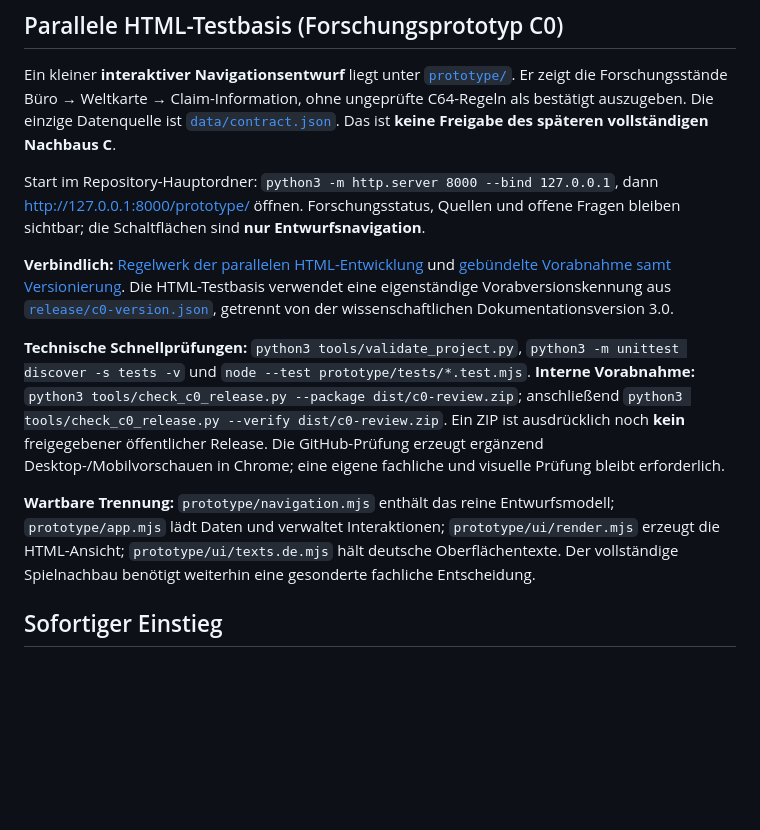
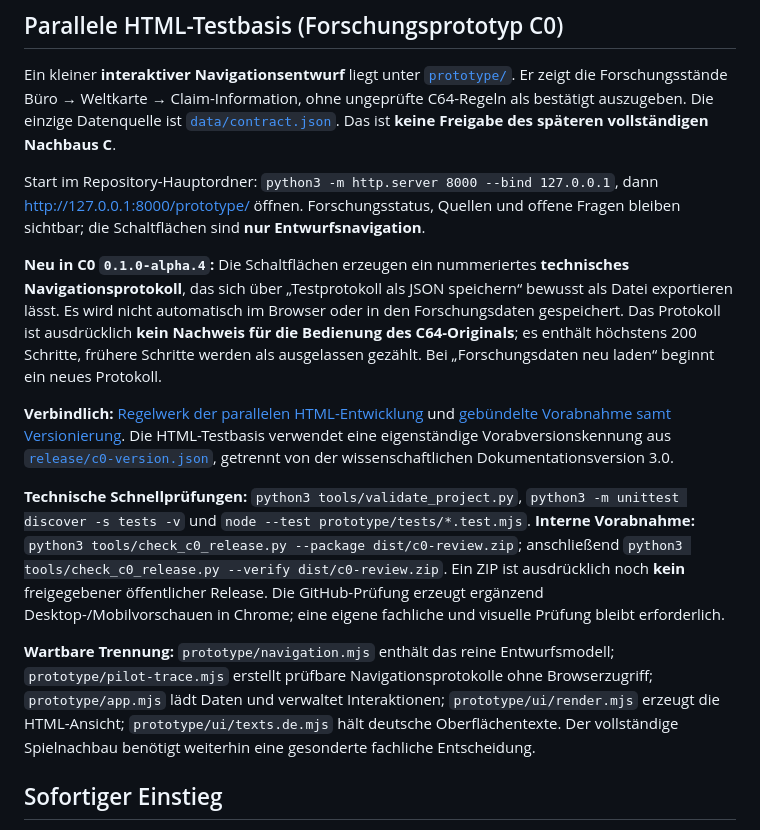
Before and after one commit to provoware/PROJEKT_Oli_Imperium, a Markdown page: README.md, the part around the change. Rendered like a GitHub page; blank space fills up the shorter version.

Commit message:
docs(C0): explain explicit navigation trace export and module boundaries

```diff
--- a/README.md
+++ b/README.md
@@ -17,11 +17,13 @@ Ein kleiner **interaktiver Navigationsentwurf** liegt unter [`prototype/`](proto
 
 Start im Repository-Hauptordner: `python3 -m http.server 8000 --bind 127.0.0.1`, dann [http://127.0.0.1:8000/prototype/](http://127.0.0.1:8000/prototype/) öffnen. Forschungsstatus, Quellen und offene Fragen bleiben sichtbar; die Schaltflächen sind **nur Entwurfsnavigation**.
 
+**Neu in C0 `0.1.0-alpha.4`:** Die Schaltflächen erzeugen ein nummeriertes **technisches Navigationsprotokoll**, das sich über „Testprotokoll als JSON speichern“ bewusst als Datei exportieren lässt. Es wird nicht automatisch im Browser oder in den Forschungsdaten gespeichert. Das Protokoll ist ausdrücklich **kein Nachweis für die Bedienung des C64-Originals**; es enthält höchstens 200 Schritte, frühere Schritte werden als ausgelassen gezählt. Bei „Forschungsdaten neu laden“ beginnt ein neues Protokoll.
+
 **Verbindlich:** [Regelwerk der parallelen HTML-Entwicklung](docs/19_HTML_TESTBASIS_REGELWERK.md) und [gebündelte Vorabnahme samt Versionierung](docs/20_GEBUENDELTE_VORABNAHME.md). Die HTML-Testbasis verwendet eine eigenständige Vorabversionskennung aus [`release/c0-version.json`](release/c0-version.json), getrennt von der wissenschaftlichen Dokumentationsversion 3.0.
 
 **Technische Schnellprüfungen:** `python3 tools/validate_project.py`, `python3 -m unittest discover -s tests -v` und `node --test prototype/tests/*.test.mjs`. **Interne Vorabnahme:** `python3 tools/check_c0_release.py --package dist/c0-review.zip`; anschließend `python3 tools/check_c0_release.py --verify dist/c0-review.zip`. Ein ZIP ist ausdrücklich noch **kein** freigegebener öffentlicher Release. Die GitHub-Prüfung erzeugt ergänzend Desktop-/Mobilvorschauen in Chrome; eine eigene fachliche und visuelle Prüfung bleibt erforderlich.
 
-**Wartbare Trennung:** `prototype/navigation.mjs` enthält das reine Entwurfsmodell; `prototype/app.mjs` lädt Daten und verwaltet Interaktionen; `prototype/ui/render.mjs` erzeugt die HTML-Ansicht; `prototype/ui/texts.de.mjs` hält deutsche Oberflächentexte. Der vollständige Spielnachbau benötigt weiterhin eine gesonderte fachliche Entscheidung.
+**Wartbare Trennung:** `prototype/navigation.mjs` enthält das reine Entwurfsmodell; `prototype/pilot-trace.mjs` erstellt prüfbare Navigationsprotokolle ohne Browserzugriff; `prototype/app.mjs` lädt Daten und verwaltet Interaktionen; `prototype/ui/render.mjs` erzeugt die HTML-Ansicht; `prototype/ui/texts.de.mjs` hält deutsche Oberflächentexte. Der vollständige Spielnachbau benötigt weiterhin eine gesonderte fachliche Entscheidung.
 
 ## Sofortiger Einstieg
 1. [Projektcharta / Forschungsfragen](docs/00_PROJEKTCHARTA.md) lesen.
```
